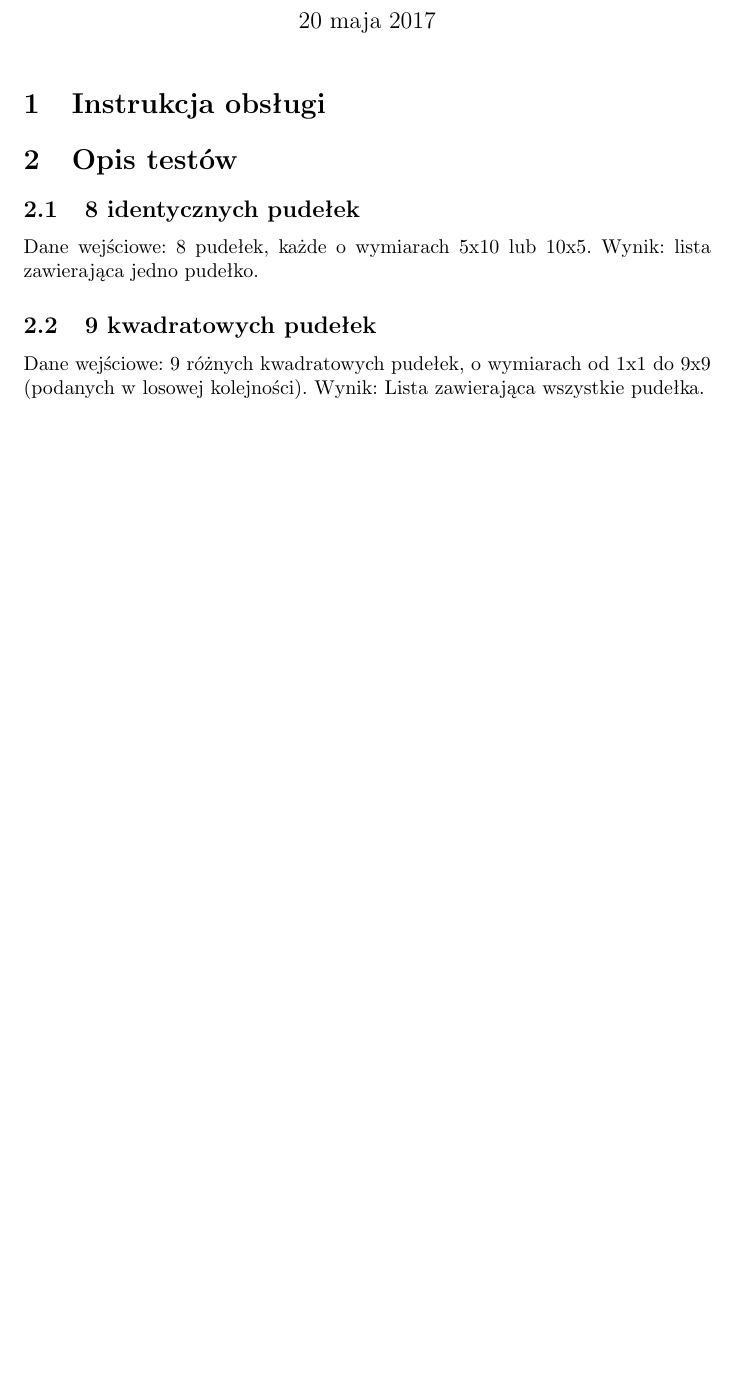
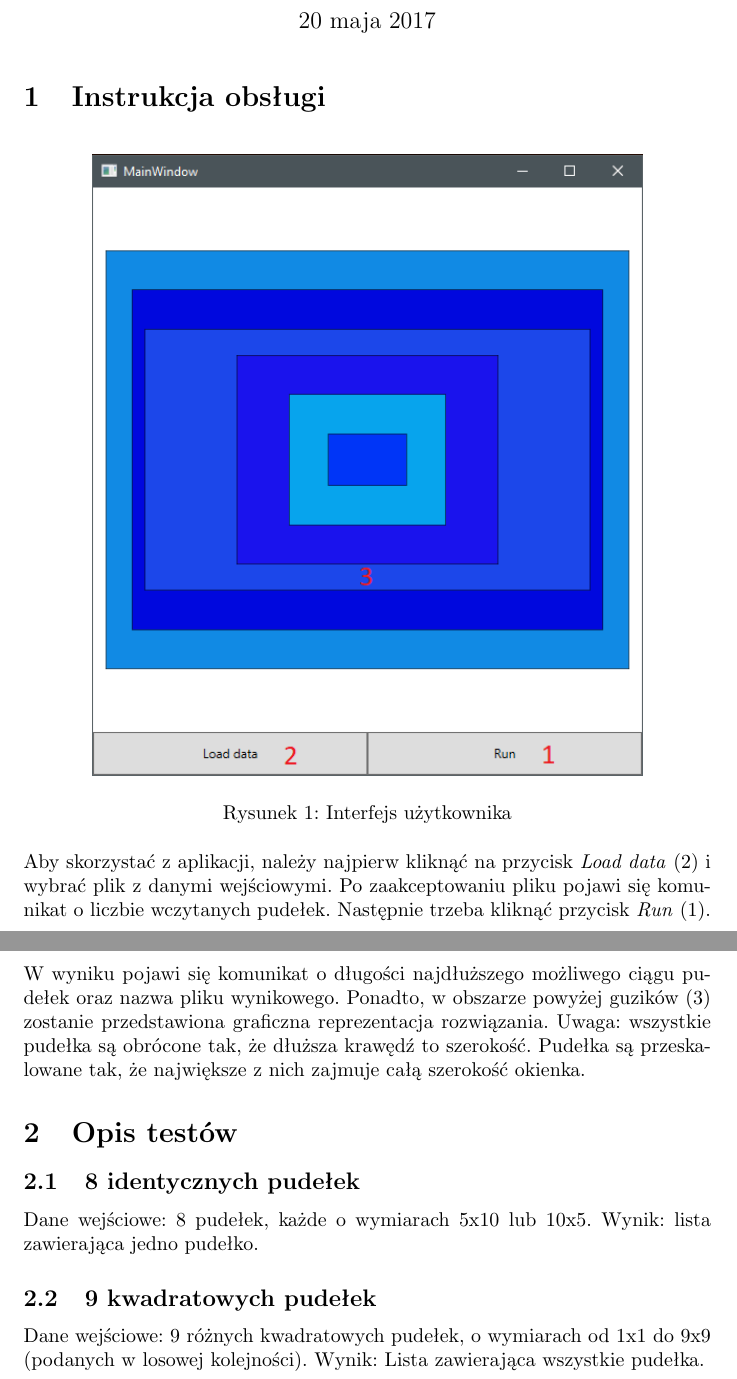
Before and after one commit to Alkuerissa/BoxProblemSolver, a LaTeX document (Dokumentacja/dokumentacja_końcowa.tex): part of page 1 of 3 before the commit and two parts of pages 1 and 2 of 4 after it, the two joined at a grey line, cut so that both start at the same text, the shorter picture padded with empty space. Compiled offline with pdfLaTeX.

Commit message:
instrukcja obslugi

```diff
--- a/Dokumentacja/dokumentacja_końcowa.tex
+++ b/Dokumentacja/dokumentacja_końcowa.tex
@@ -10,6 +10,12 @@
 \maketitle
 
 \section{Instrukcja obsługi}
+\begin{figure}[H]
+\centering
+\includegraphics[width=0.8\textwidth]{instrukcja.png}
+\caption{Interfejs użytkownika}
+\end{figure}
+Aby skorzystać z aplikacji, należy najpierw kliknąć na przycisk \textit{Load data} (2) i wybrać plik z danymi wejściowymi. Po zaakceptowaniu pliku pojawi się komunikat o liczbie wczytanych pudełek. Następnie trzeba kliknąć przycisk \textit{Run} (1). W wyniku pojawi się komunikat o długości najdłuższego możliwego ciągu pudełek oraz nazwa pliku wynikowego. Ponadto, w obszarze powyżej guzików (3) zostanie przedstawiona graficzna reprezentacja rozwiązania. Uwaga: wszystkie pudełka są obrócone tak, że dłuższa krawędź to szerokość.  Pudełka są przeskalowane tak, że największe z nich zajmuje całą szerokość okienka.
 
 \section{Opis testów}
 \subsection{8 identycznych pudełek}
```
Also changed, not shown: Dokumentacja/instrukcja.png (added), Dokumentacja/dokumentacja_końcowa.tex (2 more changed lines).
